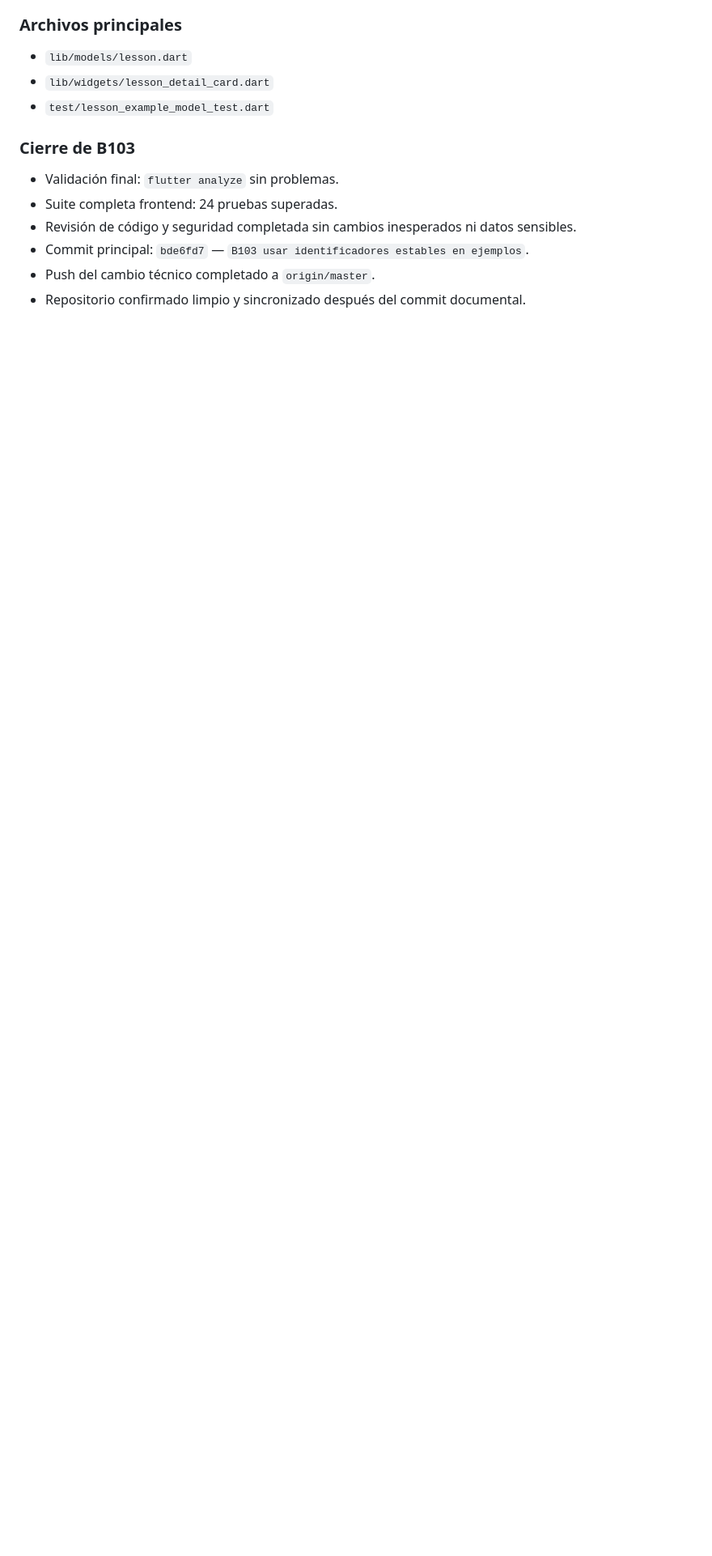
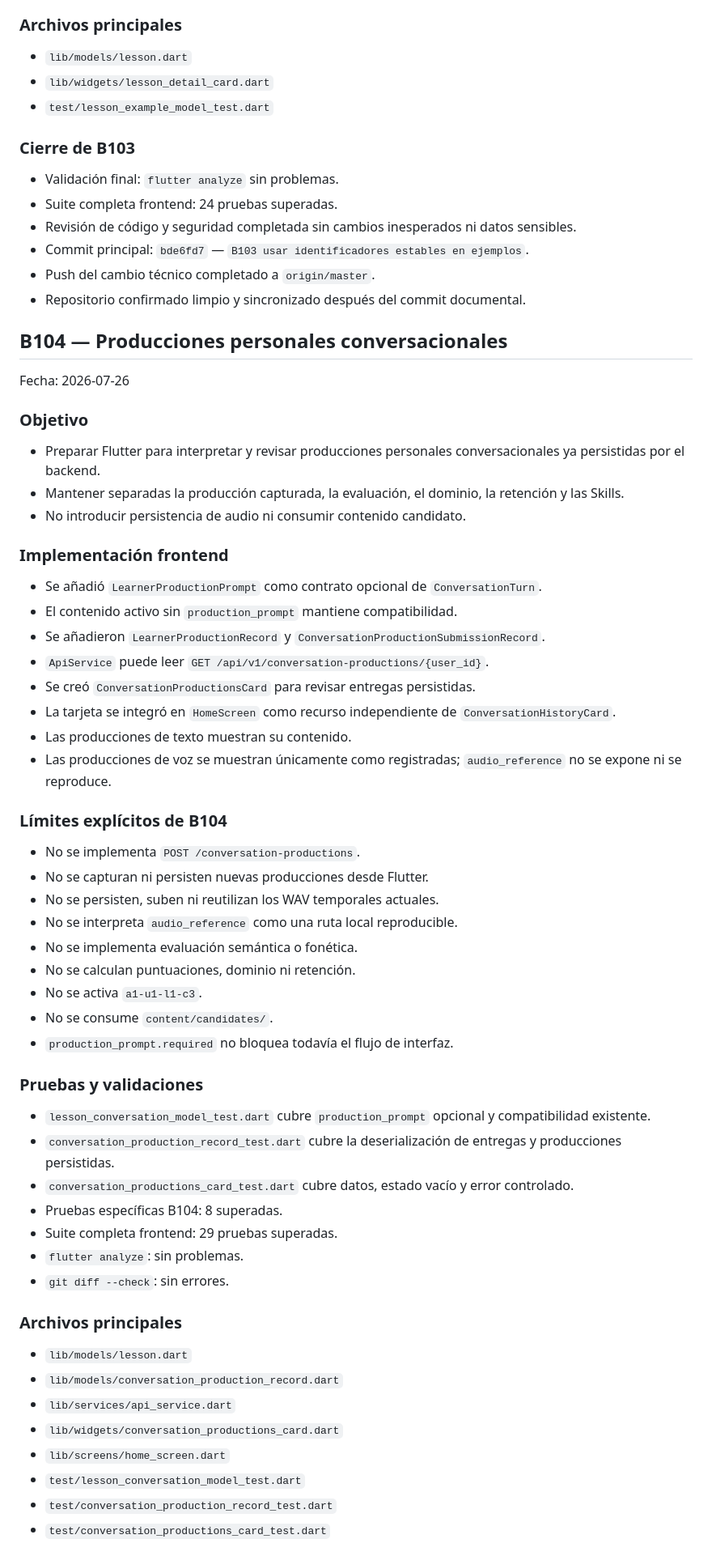
Before and after one commit to loguic/app-ingles-frontend, a Markdown page: docs/bitacora-frontend.md, the part around one of its changes. Shown at 81% size. Drawn GitHub-style; blank space fills up the shorter version.

Commit message:
docs cerrar B104 producciones personales

```diff
--- a/docs/bitacora-frontend.md
+++ b/docs/bitacora-frontend.md
@@ -1473,3 +1473,58 @@ Fecha: 2026-07-22
 - Commit principal: `bde6fd7` — `B103 usar identificadores estables en ejemplos`.
 - Push del cambio técnico completado a `origin/master`.
 - Repositorio confirmado limpio y sincronizado después del commit documental.
+
+## B104 — Producciones personales conversacionales
+
+Fecha: 2026-07-26
+
+### Objetivo
+
+- Preparar Flutter para interpretar y revisar producciones personales conversacionales ya persistidas por el backend.
+- Mantener separadas la producción capturada, la evaluación, el dominio, la retención y las Skills.
+- No introducir persistencia de audio ni consumir contenido candidato.
+
+### Implementación frontend
+
+- Se añadió `LearnerProductionPrompt` como contrato opcional de `ConversationTurn`.
+- El contenido activo sin `production_prompt` mantiene compatibilidad.
+- Se añadieron `LearnerProductionRecord` y `ConversationProductionSubmissionRecord`.
+- `ApiService` puede leer `GET /api/v1/conversation-productions/{user_id}`.
+- Se creó `ConversationProductionsCard` para revisar entregas persistidas.
+- La tarjeta se integró en `HomeScreen` como recurso independiente de `ConversationHistoryCard`.
+- Las producciones de texto muestran su contenido.
+- Las producciones de voz se muestran únicamente como registradas; `audio_reference` no se expone ni se reproduce.
+
+### Límites explícitos de B104
+
+- No se implementa `POST /conversation-productions`.
+- No se capturan ni persisten nuevas producciones desde Flutter.
+- No se persisten, suben ni reutilizan los WAV temporales actuales.
+- No se interpreta `audio_reference` como una ruta local reproducible.
+- No se implementa evaluación semántica o fonética.
+- No se calculan puntuaciones, dominio ni retención.
+- No se activa `a1-u1-l1-c3`.
+- No se consume `content/candidates/`.
+- `production_prompt.required` no bloquea todavía el flujo de interfaz.
+
+### Pruebas y validaciones
+
+- `lesson_conversation_model_test.dart` cubre `production_prompt` opcional y compatibilidad existente.
+- `conversation_production_record_test.dart` cubre la deserialización de entregas y producciones persistidas.
+- `conversation_productions_card_test.dart` cubre datos, estado vacío y error controlado.
+- Pruebas específicas B104: 8 superadas.
+- Suite completa frontend: 29 pruebas superadas.
+- `flutter analyze`: sin problemas.
+- `git diff --check`: sin errores.
+
+### Archivos principales
+
+- `lib/models/lesson.dart`
+- `lib/models/conversation_production_record.dart`
+- `lib/services/api_service.dart`
+- `lib/widgets/conversation_productions_card.dart`
+- `lib/screens/home_screen.dart`
+- `test/lesson_conversation_model_test.dart`
+- `test/conversation_production_record_test.dart`
+- `test/conversation_productions_card_test.dart`
+
```
Also changed, not shown: other parts of docs/bitacora-frontend.md (+22 -0 lines).
